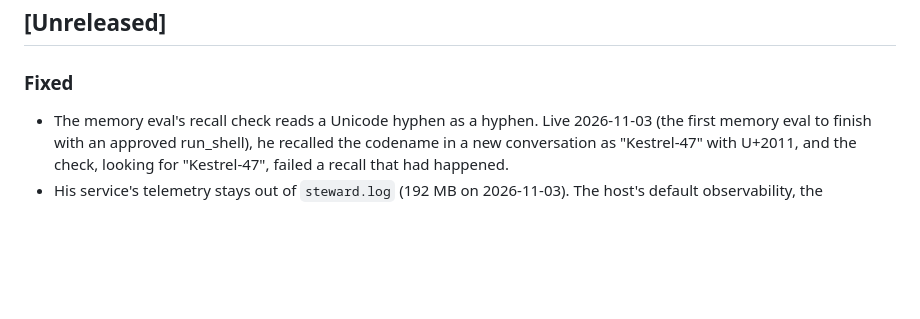
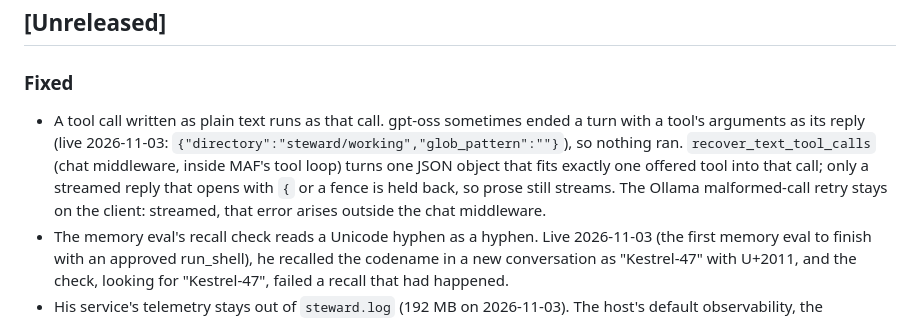
Before and after one commit to thebrotherscarr-bit/Steward, a Markdown page: CHANGELOG.md, the part around the change. GitHub-like rendering; blank space fills up the shorter version.

Commit message:
changelog: text tool calls run as calls

```diff
--- a/CHANGELOG.md
+++ b/CHANGELOG.md
@@ -15,6 +15,11 @@ was never merged and has no entry.
 
 ### Fixed
 
+- A tool call written as plain text runs as that call. gpt-oss sometimes ended a turn with a tool's arguments as its
+  reply (live 2026-11-03: `{"directory":"steward/working","glob_pattern":""}`), so nothing ran. `recover_text_tool_calls`
+  (chat middleware, inside MAF's tool loop) turns one JSON object that fits exactly one offered tool into that call;
+  only a streamed reply that opens with `{` or a fence is held back, so prose still streams. The Ollama
+  malformed-call retry stays on the client: streamed, that error arises outside the chat middleware.
 - The memory eval's recall check reads a Unicode hyphen as a hyphen. Live 2026-11-03 (the first memory eval to finish
   with an approved run_shell), he recalled the codename in a new conversation as "Kestrel‑47" with U+2011, and the
   check, looking for "Kestrel-47", failed a recall that had happened.
```
